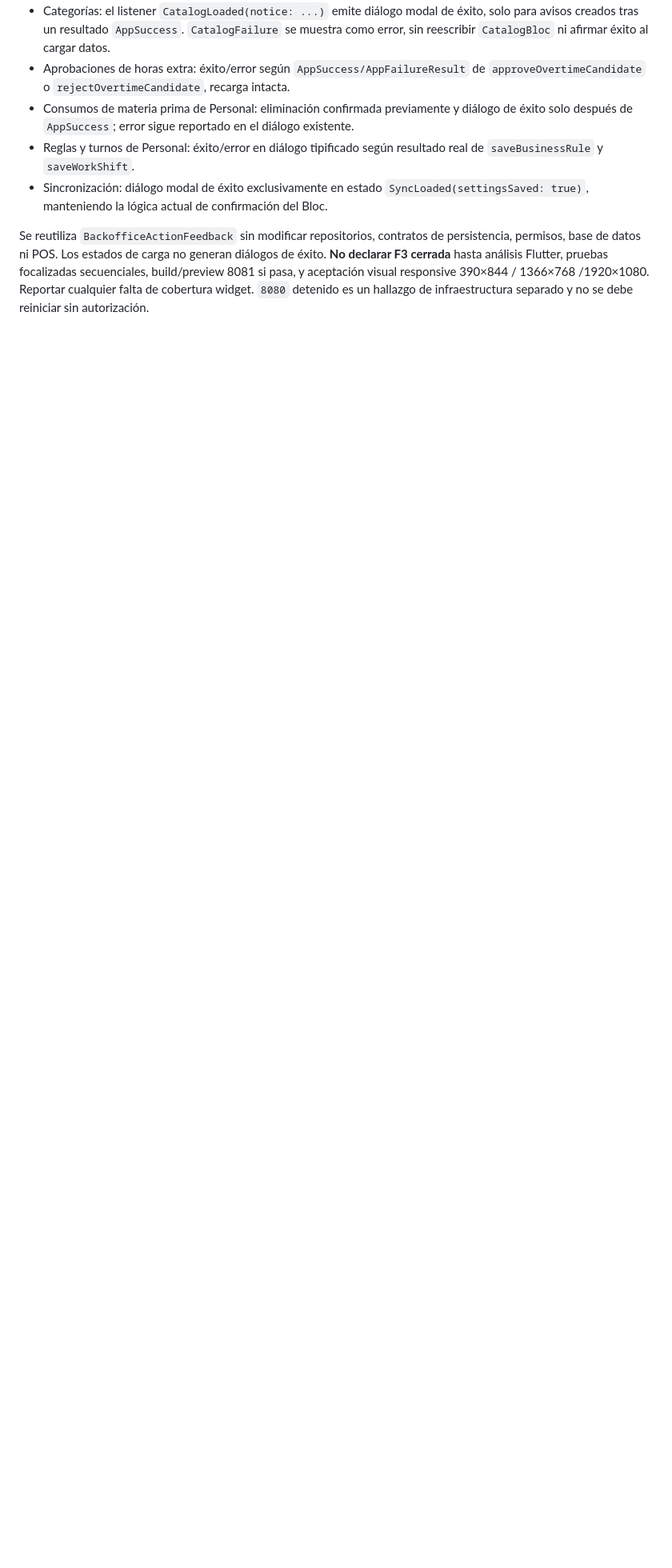
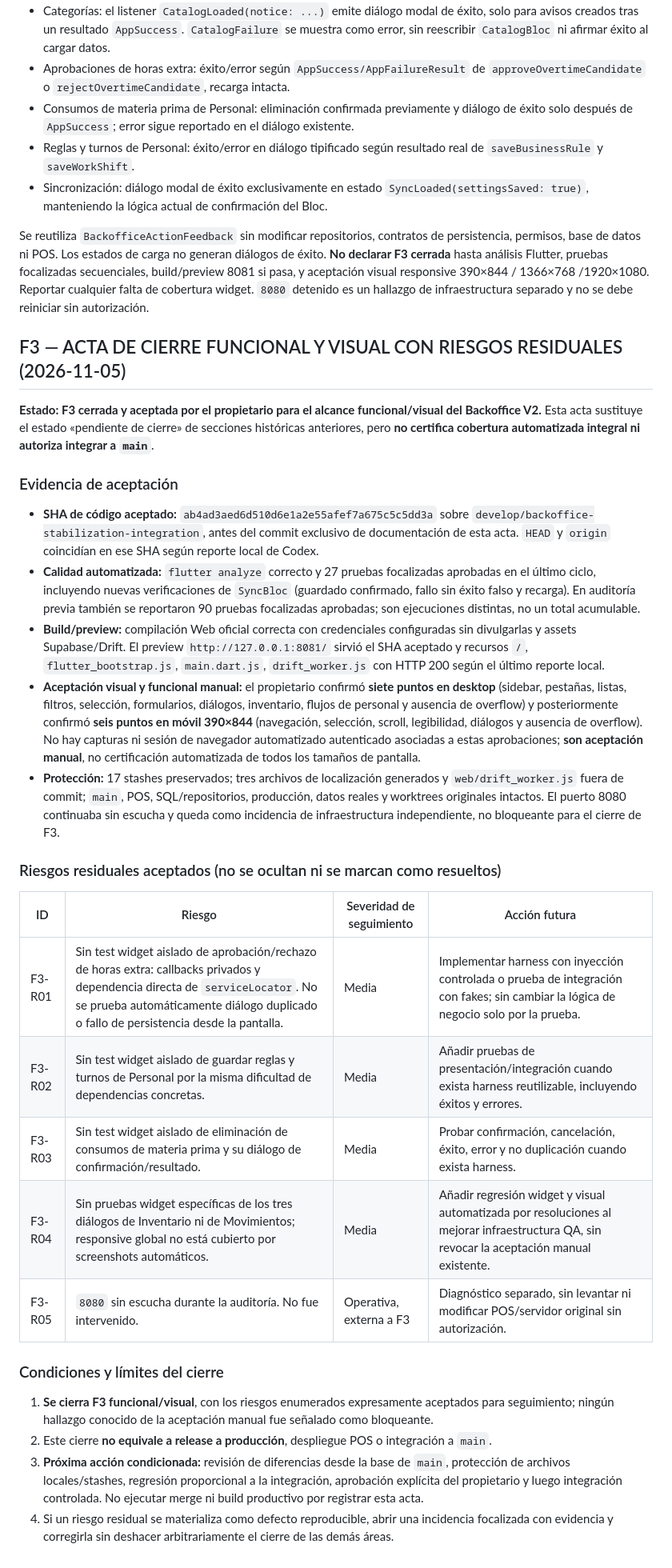
Before and after one commit to reySanchezDev/SmootControl, a Markdown page: Documentation/BACKOFFICE_VISUAL_CONSISTENCY.md, the part around the change. Shown at 80% size. Drawn GitHub-style; blank space fills up the shorter version.

Commit message:
docs(f3): formally accept backoffice functional and visual phase with tracked residual QA risks

```diff
--- a/Documentation/BACKOFFICE_VISUAL_CONSISTENCY.md
+++ b/Documentation/BACKOFFICE_VISUAL_CONSISTENCY.md
@@ -219,3 +219,32 @@ Auditoría de Codex sobre `6ba466dda7e892cc629c2c6ca0a67bbdd1ce1ec8`: `flutter a
 - Sincronización: diálogo modal de éxito exclusivamente en estado `SyncLoaded(settingsSaved: true)`, manteniendo la lógica actual de confirmación del Bloc.
 
 Se reutiliza `BackofficeActionFeedback` sin modificar repositorios, contratos de persistencia, permisos, base de datos ni POS. Los estados de carga no generan diálogos de éxito. **No declarar F3 cerrada** hasta análisis Flutter, pruebas focalizadas secuenciales, build/preview 8081 si pasa, y aceptación visual responsive 390×844 / 1366×768 /1920×1080. Reportar cualquier falta de cobertura widget. `8080` detenido es un hallazgo de infraestructura separado y no se debe reiniciar sin autorización.
+
+## F3 — ACTA DE CIERRE FUNCIONAL Y VISUAL CON RIESGOS RESIDUALES (2026-11-05)
+
+**Estado: F3 cerrada y aceptada por el propietario para el alcance funcional/visual del Backoffice V2.** Esta acta sustituye el estado «pendiente de cierre» de secciones históricas anteriores, pero **no certifica cobertura automatizada integral ni autoriza integrar a `main`**.
+
+### Evidencia de aceptación
+
+- **SHA de código aceptado:** `ab4ad3aed6d510d6e1a2e55afef7a675c5c5dd3a` sobre `develop/backoffice-stabilization-integration`, antes del commit exclusivo de documentación de esta acta. `HEAD` y `origin` coincidían en ese SHA según reporte local de Codex.
+- **Calidad automatizada:** `flutter analyze` correcto y 27 pruebas focalizadas aprobadas en el último ciclo, incluyendo nuevas verificaciones de `SyncBloc` (guardado confirmado, fallo sin éxito falso y recarga). En auditoría previa también se reportaron 90 pruebas focalizadas aprobadas; son ejecuciones distintas, no un total acumulable.
+- **Build/preview:** compilación Web oficial correcta con credenciales configuradas sin divulgarlas y assets Supabase/Drift. El preview `http://127.0.0.1:8081/` sirvió el SHA aceptado y recursos `/`, `flutter_bootstrap.js`, `main.dart.js`, `drift_worker.js` con HTTP 200 según el último reporte local.
+- **Aceptación visual y funcional manual:** el propietario confirmó **siete puntos en desktop** (sidebar, pestañas, listas, filtros, selección, formularios, diálogos, inventario, flujos de personal y ausencia de overflow) y posteriormente confirmó **seis puntos en móvil 390×844** (navegación, selección, scroll, legibilidad, diálogos y ausencia de overflow). No hay capturas ni sesión de navegador automatizado autenticado asociadas a estas aprobaciones; **son aceptación manual**, no certificación automatizada de todos los tamaños de pantalla.
+- **Protección:** 17 stashes preservados; tres archivos de localización generados y `web/drift_worker.js` fuera de commit; `main`, POS, SQL/repositorios, producción, datos reales y worktrees originales intactos. El puerto 8080 continuaba sin escucha y queda como incidencia de infraestructura independiente, no bloqueante para el cierre de F3.
+
+### Riesgos residuales aceptados (no se ocultan ni se marcan como resueltos)
+
+| ID | Riesgo | Severidad de seguimiento | Acción futura |
+| --- | --- | --- | --- |
+| F3-R01 | Sin test widget aislado de aprobación/rechazo de horas extra: callbacks privados y dependencia directa de `serviceLocator`. No se prueba automáticamente diálogo duplicado o fallo de persistencia desde la pantalla. | Media | Implementar harness con inyección controlada o prueba de integración con fakes; sin cambiar la lógica de negocio solo por la prueba. |
+| F3-R02 | Sin test widget aislado de guardar reglas y turnos de Personal por la misma dificultad de dependencias concretas. | Media | Añadir pruebas de presentación/integración cuando exista harness reutilizable, incluyendo éxitos y errores. |
+| F3-R03 | Sin test widget aislado de eliminación de consumos de materia prima y su diálogo de confirmación/resultado. | Media | Probar confirmación, cancelación, éxito, error y no duplicación cuando exista harness. |
+| F3-R04 | Sin pruebas widget específicas de los tres diálogos de Inventario ni de Movimientos; responsive global no está cubierto por screenshots automáticos. | Media | Añadir regresión widget y visual automatizada por resoluciones al mejorar infraestructura QA, sin revocar la aceptación manual existente. |
+| F3-R05 | `8080` sin escucha durante la auditoría. No fue intervenido. | Operativa, externa a F3 | Diagnóstico separado, sin levantar ni modificar POS/servidor original sin autorización. |
+
+### Condiciones y límites del cierre
+
+1. **Se cierra F3 funcional/visual**, con los riesgos enumerados expresamente aceptados para seguimiento; ningún hallazgo conocido de la aceptación manual fue señalado como bloqueante.
+2. Este cierre **no equivale a release a producción**, despliegue POS o integración a `main`.
+3. **Próxima acción condicionada:** revisión de diferencias desde la base de `main`, protección de archivos locales/stashes, regresión proporcional a la integración, aprobación explícita del propietario y luego integración controlada. No ejecutar merge ni build productivo por registrar esta acta.
+4. Si un riesgo residual se materializa como defecto reproducible, abrir una incidencia focalizada con evidencia y corregirla sin deshacer arbitrariamente el cierre de las demás áreas.
```
